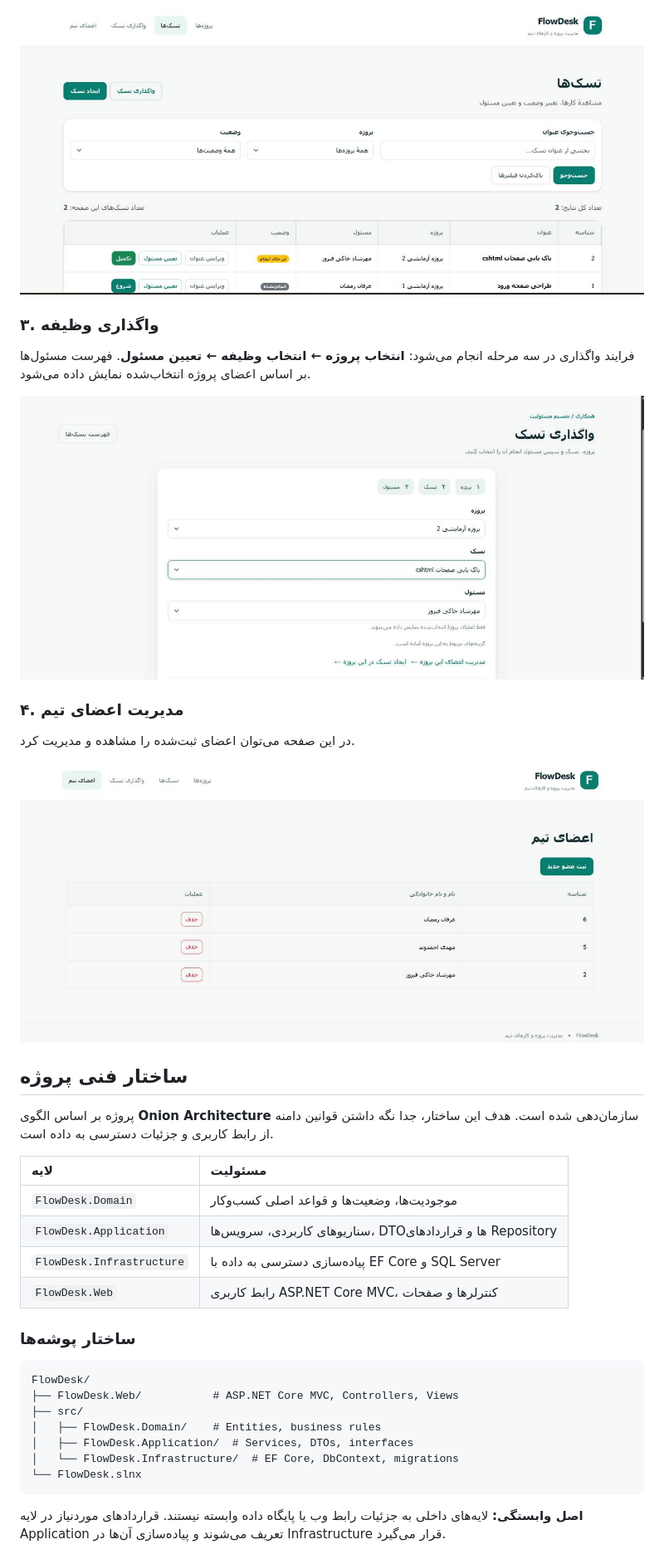
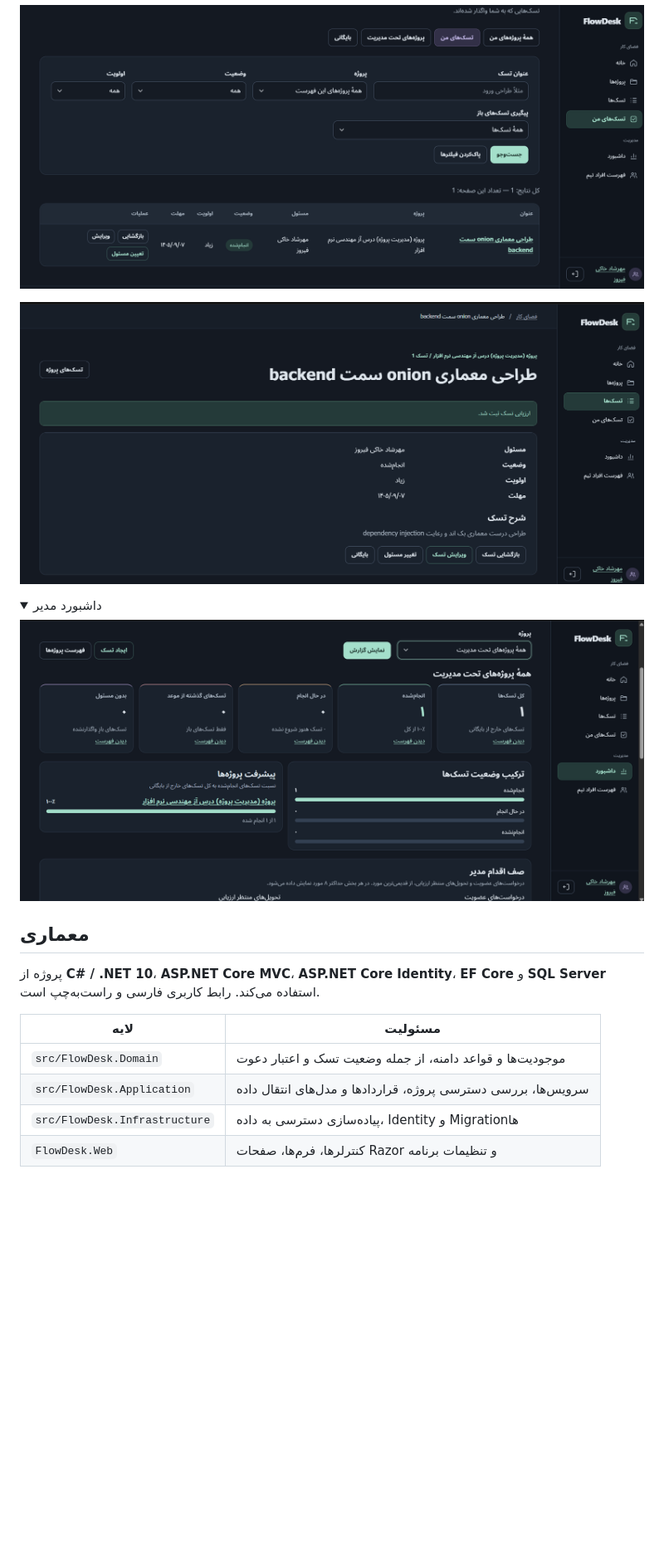
Before and after one commit to khakifirooz/FlowDesk, a Markdown page: README.md, the part around one of its changes. Shown at 83% size. Rendered like a GitHub page; pictures changed too: docs/images/dashboard-current.png (added), docs/images/task-review-current.png (added), docs/images/tasks-current.png (added); folded sections open; blank space fills up the shorter version.

````diff
--- a/README.md
+++ b/README.md
@@ -33,40 +32,25 @@
 
-![فیلتر و مدیریت وظایف FlowDesk](docs/images/tasks.jpg)
+![تسک‌های واگذارشده به کاربر و فیلترهای فهرست](docs/images/tasks-current.png)
 
-### ۳. واگذاری وظیفه
+![جزئیات تسک پس از ثبت ارزیابی](docs/images/task-review-current.png)
 
-فرایند واگذاری در سه مرحله انجام می‌شود: **انتخاب پروژه ← انتخاب وظیفه ← تعیین مسئول**. فهرست مسئول‌ها بر اساس اعضای پروژه انتخاب‌شده نمایش داده می‌شود.
+</details>
 
-![صفحه واگذاری وظیفه FlowDesk](docs/images/assign-task.jpg)
+<details>
+<summary>داشبورد مدیر</summary>
 
-### ۴. مدیریت اعضای تیم
+![شاخص‌های تسک‌ها، ترکیب وضعیت و پیشرفت پروژه‌ها](docs/images/dashboard-current.png)
 
-در این صفحه می‌توان اعضای ثبت‌شده را مشاهده و مدیریت کرد.
+</details>
 
-![فهرست اعضای تیم FlowDesk](docs/images/team-members.jpg)
+## معماری
 
-## ساختار فنی پروژه
-
-پروژه بر اساس الگوی **Onion Architecture** سازمان‌دهی شده است. هدف این ساختار، جدا نگه داشتن قوانین دامنه از رابط کاربری و جزئیات دسترسی به داده است.
+پروژه از **C# / .NET 10**، **ASP.NET Core MVC**، **ASP.NET Core Identity**، **EF Core** و **SQL Server** استفاده می‌کند. رابط کاربری فارسی و راست‌به‌چپ است.
 
 | لایه | مسئولیت |
-| :--- | :--- |
-| `FlowDesk.Domain` | موجودیت‌ها، وضعیت‌ها و قواعد اصلی کسب‌وکار |
-| `FlowDesk.Application` | سناریوهای کاربردی، سرویس‌ها، DTOها و قراردادهای Repository |
-| `FlowDesk.Infrastructure` | پیاده‌سازی دسترسی به داده با EF Core و SQL Server |
-| `FlowDesk.Web` | رابط کاربری ASP.NET Core MVC، کنترلرها و صفحات |
+| --- | --- |
+| `src/FlowDesk.Domain` | موجودیت‌ها و قواعد دامنه، از جمله وضعیت تسک و اعتبار دعوت |
+| `src/FlowDesk.Application` | سرویس‌ها، بررسی دسترسی پروژه، قراردادها و مدل‌های انتقال داده |
+| `src/FlowDesk.Infrastructure` | پیاده‌سازی دسترسی به داده، Identity و Migrationها |
+| `FlowDesk.Web` | کنترلرها، فرم‌ها، صفحات Razor و تنظیمات برنامه |
 
-### ساختار پوشه‌ها
-
-```text
-FlowDesk/
-├── FlowDesk.Web/           # ASP.NET Core MVC, Controllers, Views
-├── src/
-│   ├── FlowDesk.Domain/    # Entities, business rules
-│   ├── FlowDesk.Application/  # Services, DTOs, interfaces
-│   └── FlowDesk.Infrastructure/  # EF Core, DbContext, migrations
-└── FlowDesk.slnx
-```
-
-**اصل وابستگی:** لایه‌های داخلی به جزئیات رابط وب یا پایگاه داده وابسته نیستند. قراردادهای موردنیاز در لایه Application تعریف می‌شوند و پیاده‌سازی آن‌ها در Infrastructure قرار می‌گیرد.
-
````
Also changed, not shown: other parts of README.md (+36 -54 lines), docs/release-v1.1.0-preview.1.md (added, +8 -0 lines), docs/images/landing-current.png (added), docs/images/projects-current.png (added), docs/images/workspace-current.png (added), 12 other files.
